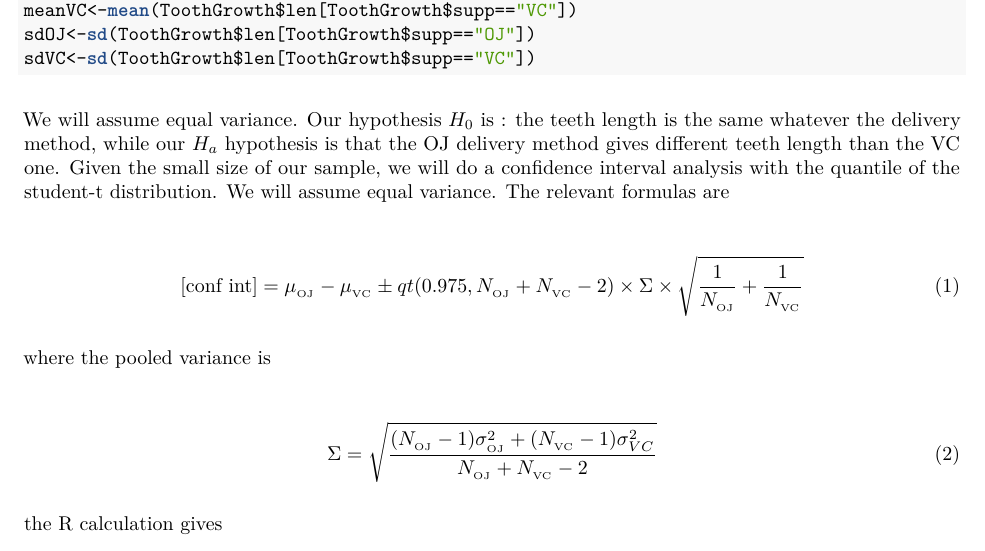
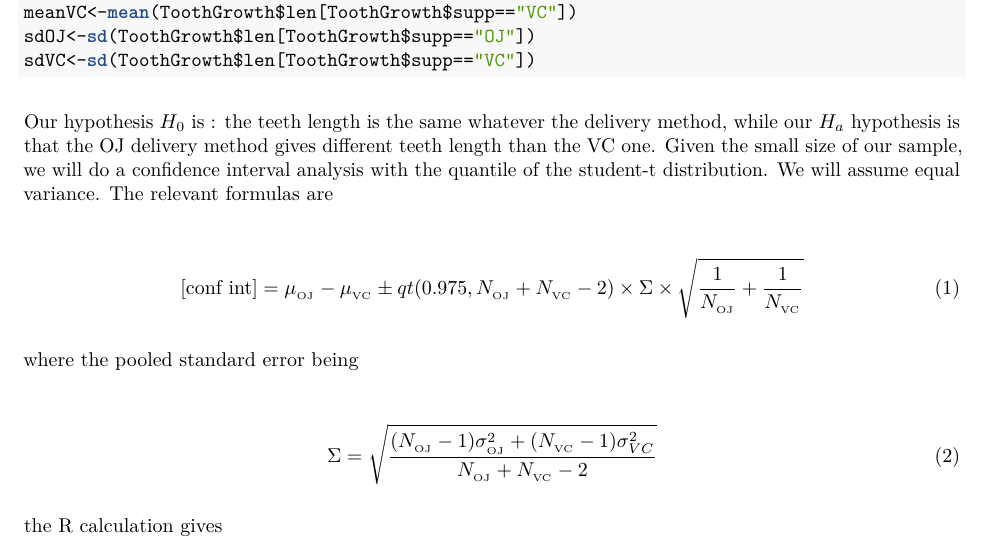
Before and after one commit to tomepel/Stat_inference, an R Markdown document (Stat_project_2.Rmd): part of page 2 of 3, cut so that both start at the same text. The pictures show the output file Stat_project_2.pdf that the author committed with the source.

Commit message:
completed part two of the project

````diff
--- a/Stat_project_2.Rmd
+++ b/Stat_project_2.Rmd
@@ -66,7 +66,7 @@ sdOJ<-sd(ToothGrowth$len[ToothGrowth$supp=="OJ"])
 sdVC<-sd(ToothGrowth$len[ToothGrowth$supp=="VC"])
 ```
 
-We will assume equal variance. Our hypothesis $H_0$ is : the teeth length is the
+ Our hypothesis $H_0$ is : the teeth length is the
 same whatever the delivery method, while our $H_a$ hypothesis is that
 the OJ delivery method gives different teeth length than the VC one. Given the small size
 of our sample, we will do a confidence interval analysis with the quantile of the
@@ -76,7 +76,7 @@ student-t distribution. We will assume equal variance. The relevant formulas are
 qt(0.975,N_{_{\rm OJ}}+N_{_{\rm VC}}-2)\times \Sigma\times
 \sqrt{\frac{1}{N_{_{\rm OJ}}}+\frac{1}{N_{_{\rm VC}} }}
 \end{align}
-where the pooled variance is
+where the pooled standard error being
 \begin{align}
 \Sigma=\sqrt{\frac{(N_{_{\rm OJ}}-1)\sigma^2_{_{\rm OJ}}
 +(N_{_{\rm VC}}-1)\sigma^2_{VC}}{N_{_{\rm OJ}}+N_{_{\rm VC}}-2}}
````
Also changed, not shown: Stat_project_2.pdf.
